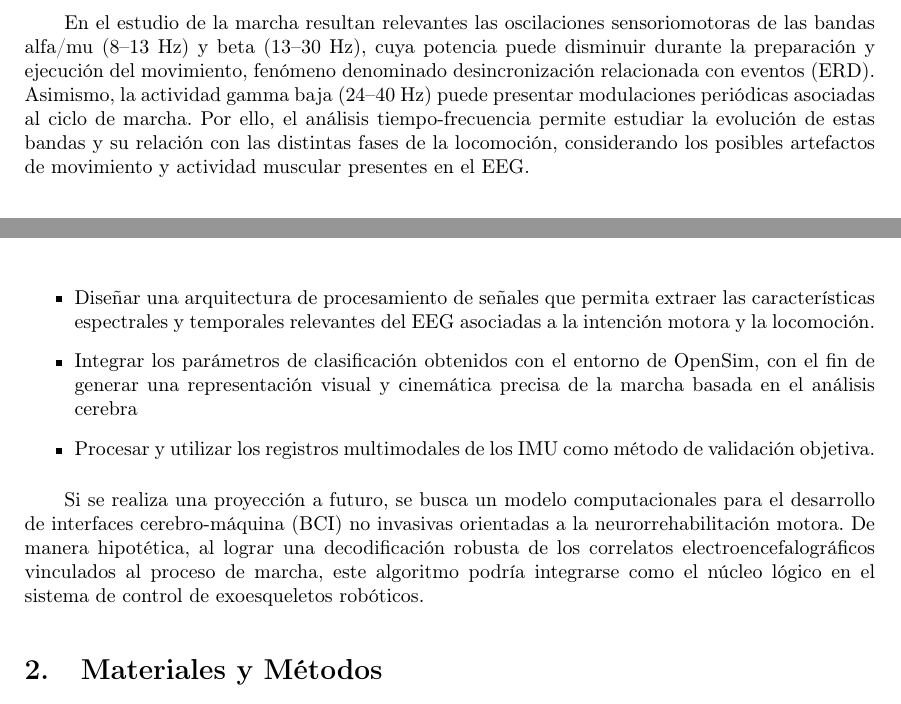
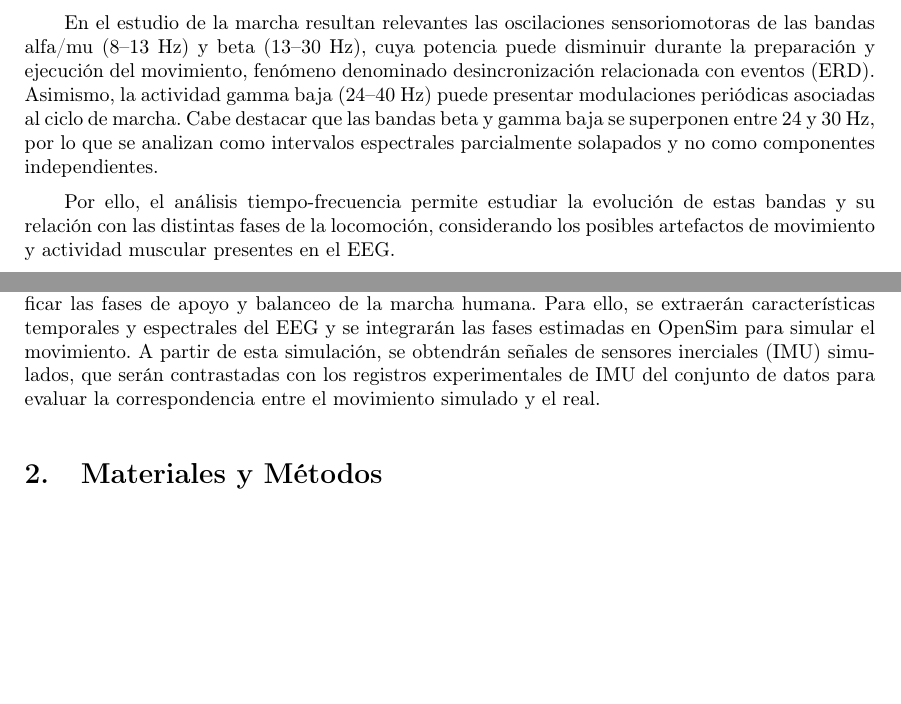
Before and after one commit to JoacoBasualdo/PSIB20262Q---TPS---Grupo-10---Basualdo_Estrada_Garaguso, a LaTeX document (Informe/PSIB20262Q---TPS---Grupo-10---Basualdo_Estrada_Garaguso.tex): two parts of pages 3 and 5 of 6, joined at a grey line, cut so that both start at the same text, the shorter picture padded with empty space. Compiled offline with pdfLaTeX.

Commit message:
Corrijo y termino seccion de introduccion.

```diff
--- a/Informe/PSIB20262Q---TPS---Grupo-10---Basualdo_Estrada_Garaguso.tex
+++ b/Informe/PSIB20262Q---TPS---Grupo-10---Basualdo_Estrada_Garaguso.tex
@@ -164,11 +163,14 @@ La marcha humana es un movimiento cíclico que requiere la coordinación del sis
     \caption{Áreas corticales involucradas en el control motor.}
 \end{figure}
 
+
 \subsubsection{EEG}
 
 La electroencefalografía (EEG) es una técnica no invasiva que registra, mediante electrodos sobre el cuero cabelludo, variaciones de potencial eléctrico originadas principalmente por la actividad postsináptica sincronizada de poblaciones neuronales corticales. La disposición de los electrodos suele seguir el sistema internacional 10--20, que permite ubicar los canales respecto de distintas regiones cerebrales.
 
-En el estudio de la marcha resultan relevantes las oscilaciones sensoriomotoras de las bandas alfa/mu (8--13 Hz) y beta (13--30 Hz), cuya potencia puede disminuir durante la preparación y ejecución del movimiento, fenómeno denominado desincronización relacionada con eventos (ERD). Asimismo, la actividad gamma baja (24--40 Hz) puede presentar modulaciones periódicas asociadas al ciclo de marcha. Por ello, el análisis tiempo-frecuencia permite estudiar la evolución de estas bandas y su relación con las distintas fases de la locomoción, considerando los posibles artefactos de movimiento y actividad muscular presentes en el EEG.
+En el estudio de la marcha resultan relevantes las oscilaciones sensoriomotoras de las bandas alfa/mu (8--13 Hz) y beta (13--30 Hz), cuya potencia puede disminuir durante la preparación y ejecución del movimiento, fenómeno denominado desincronización relacionada con eventos (ERD). Asimismo, la actividad gamma baja (24--40 Hz) puede presentar modulaciones periódicas asociadas al ciclo de marcha. Cabe destacar que las bandas beta y gamma baja se superponen entre 24 y 30 Hz, por lo que se analizan como intervalos espectrales parcialmente solapados y no como componentes independientes.
+
+Por ello, el análisis tiempo-frecuencia permite estudiar la evolución de estas bandas y su relación con las distintas fases de la locomoción, considerando los posibles artefactos de movimiento y actividad muscular presentes en el EEG.
 
 
 \subsection{Estado del arte}
@@ -208,9 +208,4 @@ El objetivo general es desarrollar e implementar un algoritmo computacional capa
-    \item Diseñar una arquitectura de procesamiento de señales que permita extraer las características espectrales y temporales relevantes del EEG asociadas a la intención motora y la locomoción.
-    \item Integrar los parámetros de clasificación obtenidos con el entorno de OpenSim, con el fin de generar una representación visual y cinemática precisa de la marcha basada en el análisis cerebra
-    \item Procesar y utilizar los registros multimodales de los IMU como método de validación objetiva.
-\end{itemize}
-
-Si se realiza una proyección a futuro, se busca un modelo computacionales para el desarrollo de interfaces cerebro-máquina (BCI) no invasivas orientadas a la neurorrehabilitación motora. De manera hipotética, al lograr una decodificación robusta de los correlatos electroencefalográficos vinculados al proceso de marcha, este algoritmo podría integrarse como el núcleo lógico en el sistema de control de exoesqueletos robóticos.
+El objetivo es desarrollar un algoritmo que analice señales de EEG para identificar y clasificar las fases de apoyo y balanceo de la marcha humana. Para ello, se extraerán características temporales y espectrales del EEG y se integrarán las fases estimadas en OpenSim para simular el movimiento. A partir de esta simulación, se obtendrán señales de sensores inerciales (IMU) simulados, que serán contrastadas con los registros experimentales de IMU del conjunto de datos para evaluar la correspondencia entre el movimiento simulado y el real.
 
 \section{Materiales y Métodos}
 \subsection{OpenSIM}
```
Also changed, not shown: Informe/PSIB20262Q---TPS---Grupo-10---Basualdo_Estrada_Garaguso.pdf, Informe/PSIB20262Q---TPS---Grupo-10---Basualdo_Estrada_Garaguso.tex (9 more changed lines), 6 other files.
